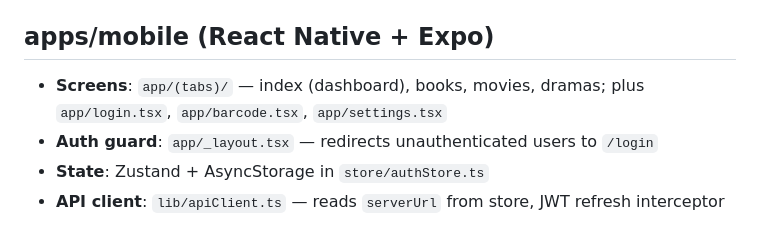
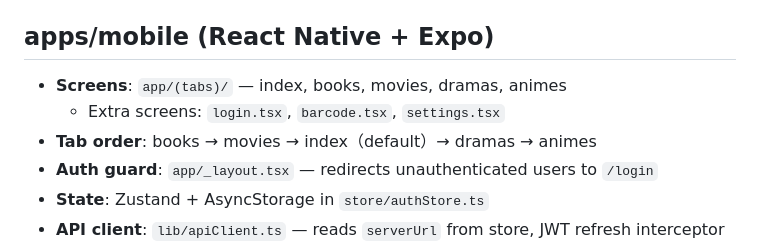
Before and after one commit to datsuka-qwerty/kakera-library, a Markdown page: CLAUDE.md, the part around the change. Rendered like a GitHub page.

Commit message:
docs: document mobile tab reorder and anime screen in CLAUDE.md

```diff
--- a/CLAUDE.md
+++ b/CLAUDE.md
@@ -42,7 +42,9 @@ Run: `npm run dev` from `apps/web/`
 
 ## apps/mobile (React Native + Expo)
 
-- **Screens**: `app/(tabs)/` — index (dashboard), books, movies, dramas; plus `app/login.tsx`, `app/barcode.tsx`, `app/settings.tsx`
+- **Screens**: `app/(tabs)/` — index, books, movies, dramas, animes
+  - Extra screens: `login.tsx`, `barcode.tsx`, `settings.tsx`
+- **Tab order**: books → movies → index（default）→ dramas → animes
 - **Auth guard**: `app/_layout.tsx` — redirects unauthenticated users to `/login`
 - **State**: Zustand + AsyncStorage in `store/authStore.ts`
 - **API client**: `lib/apiClient.ts` — reads `serverUrl` from store, JWT refresh interceptor
```
